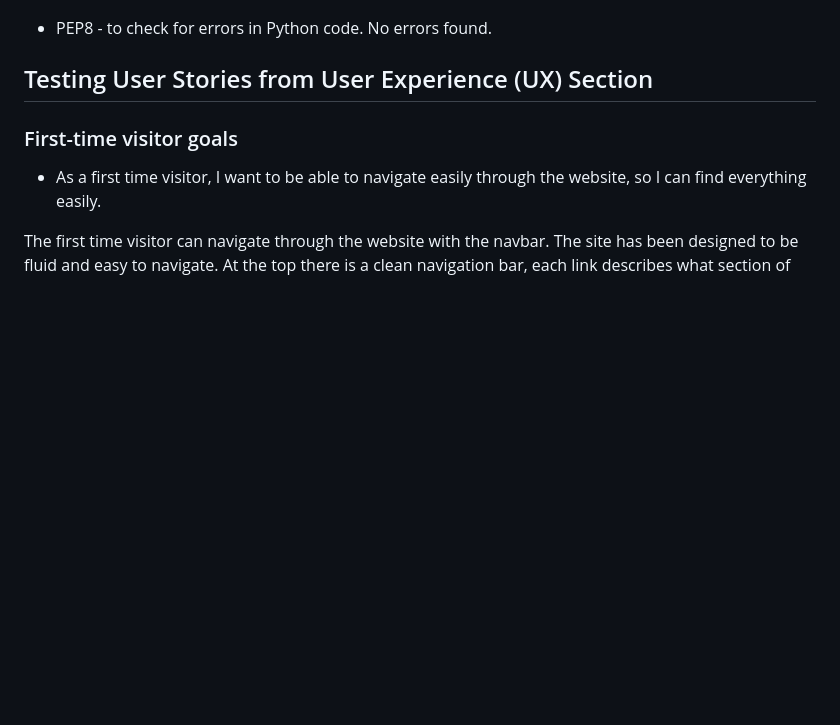
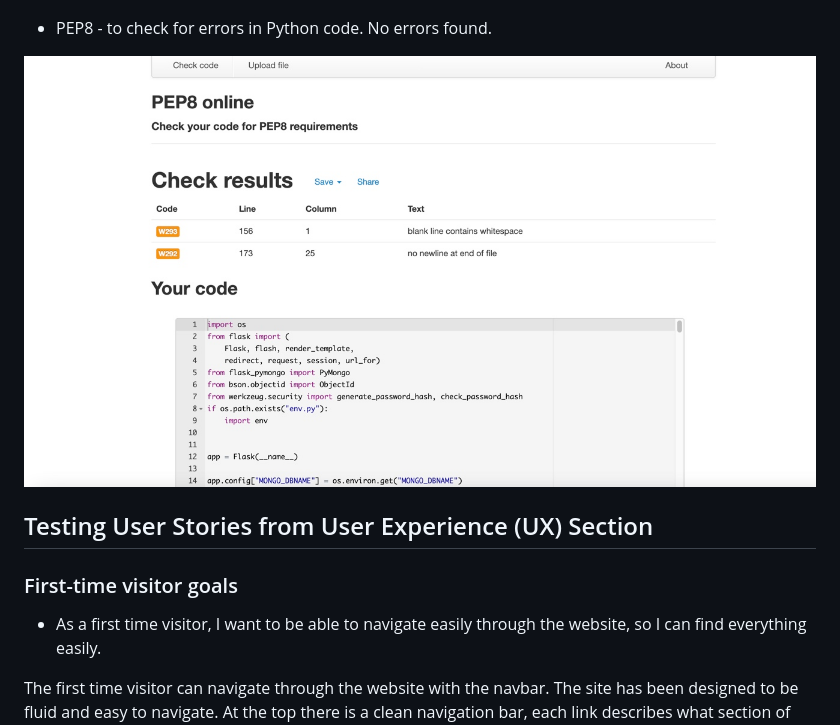
Before and after one commit to AndrewDarwin/ms3smoothieshack, a Markdown page: README.md, the part around the change. GitHub-like rendering; pictures changed too: assets/images/pythoncodechecker.jpg (added); blank space fills up the shorter version.

Commit message:
added more testing cotent to README

```diff
--- a/README.md
+++ b/README.md
@@ -185,6 +185,8 @@ Profile page
 
 * PEP8 - to check for errors in Python code. No errors found.
 
+![](assets/images/pythoncodechecker.jpg)
+
 ## Testing User Stories from User Experience (UX) Section
 
 ### First-time visitor goals
```
